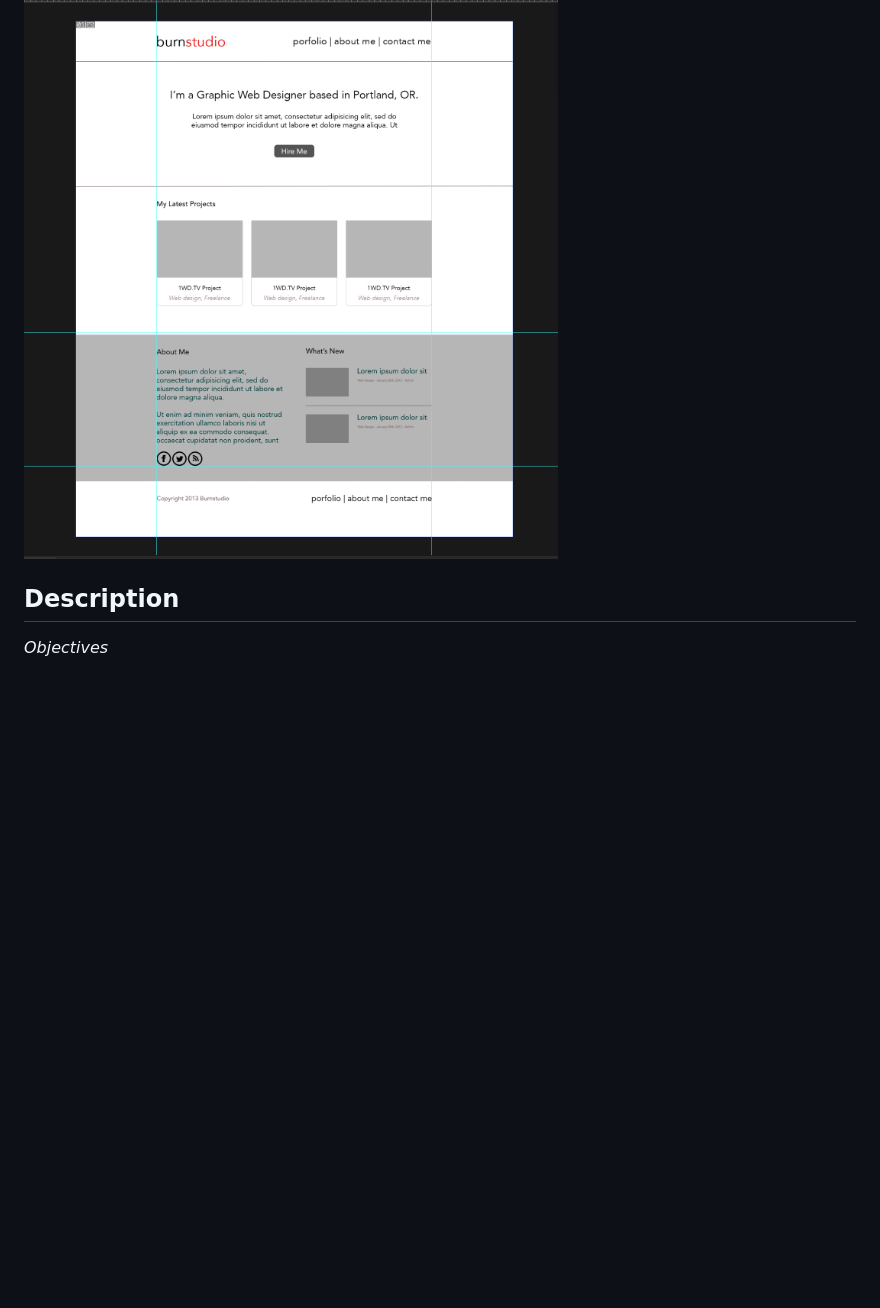
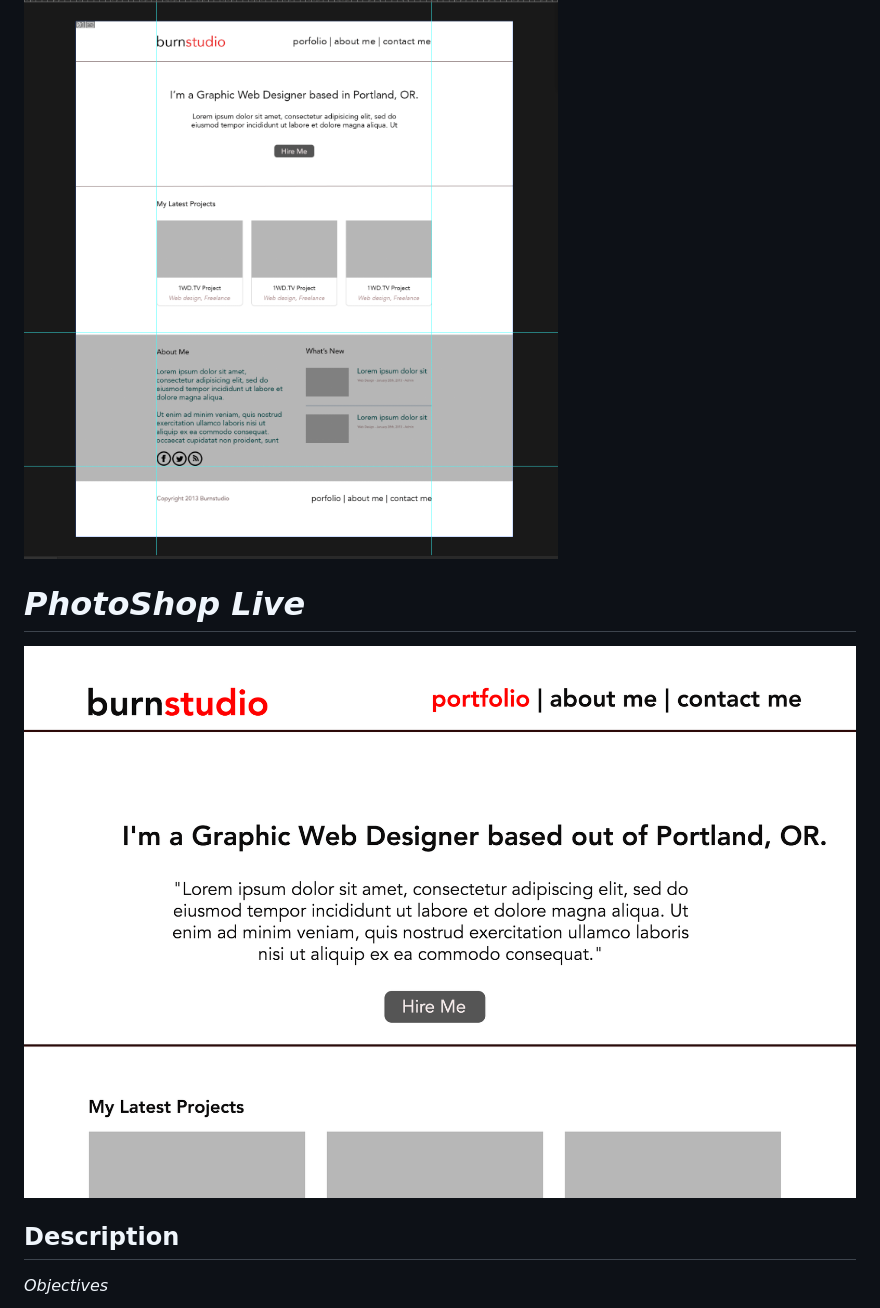
Before and after one commit to megankaluza/photoshop-mockup, a Markdown page: README.md, the part around the change. Drawn GitHub-style; pictures changed too: images/screen_shot_live.png (added); blank space fills up the shorter version.

```diff
--- a/README.md
+++ b/README.md
@@ -4,6 +4,9 @@
 
 # _PhotoShop Mock-Up_
 ![screenshot](images/screen_shot.png)
+
+# _PhotoShop Live_
+![screenshot](images/screen_shot_live.png)
 
 ## Description
 
```
Also changed, not shown: 2 other files.
